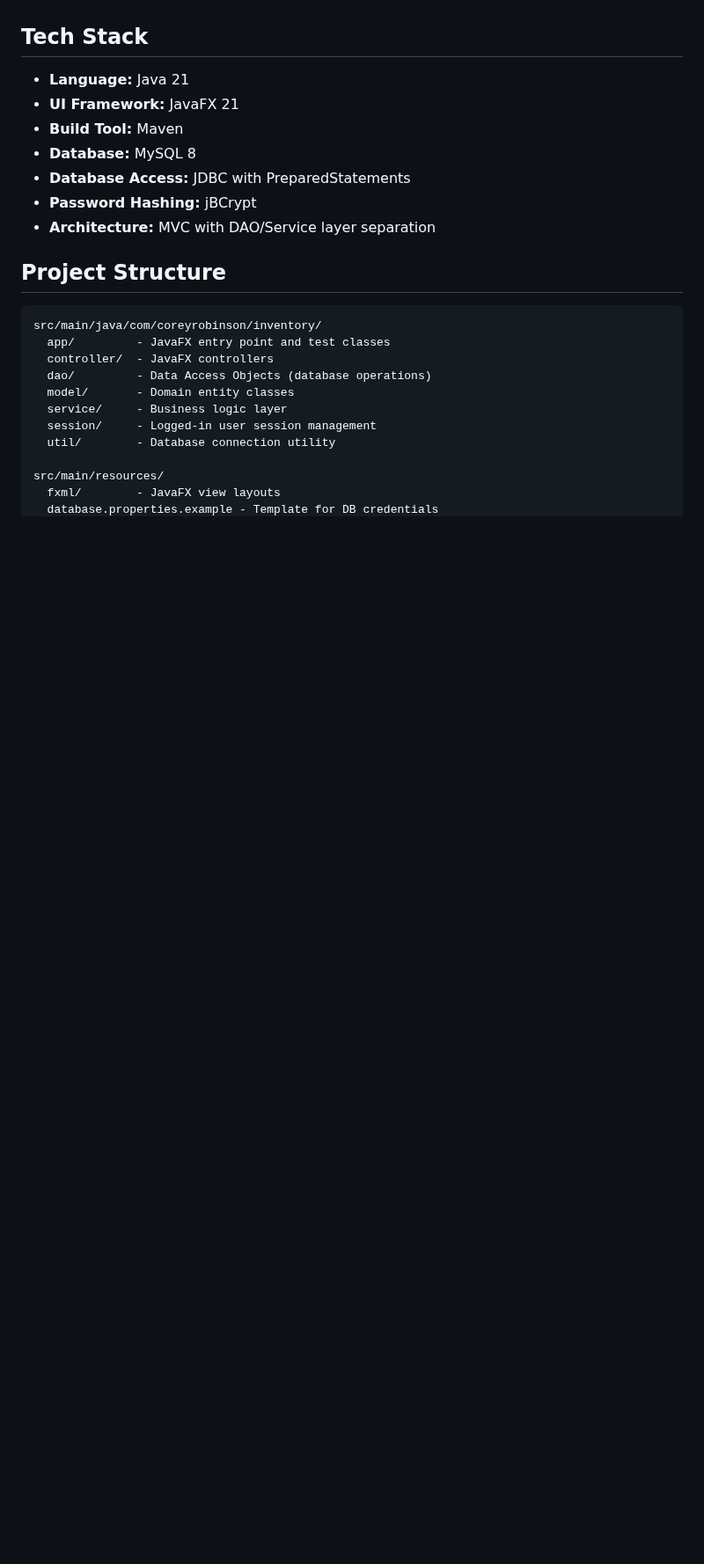
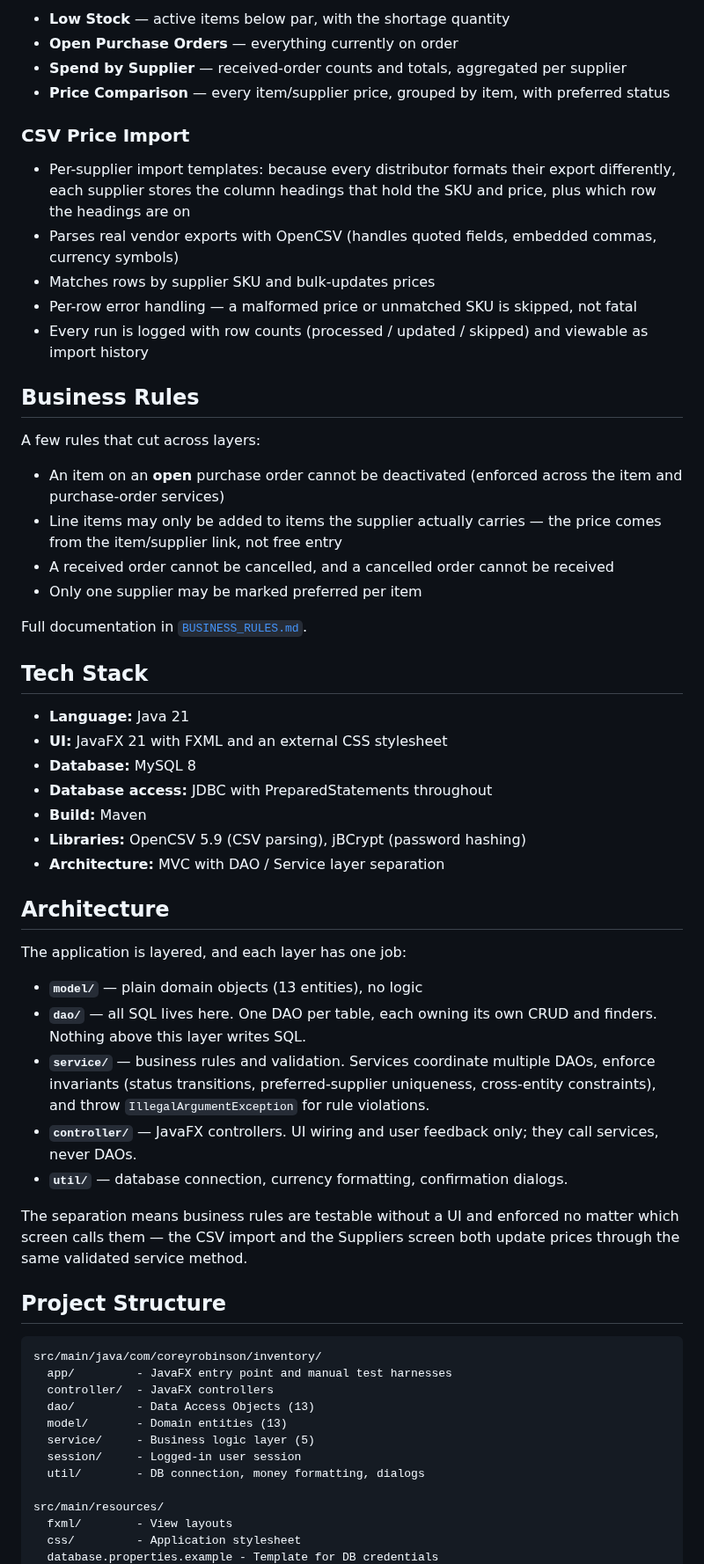
Before and after one commit to coreyrobinson8793-prog/restaurant-inventory, a Markdown page: README.md, the part around one of its changes. Shown at 88% size. Drawn GitHub-style; blank space fills up the shorter version.

```diff
--- a/README.md
+++ b/README.md
@@ -30,25 +56,61 @@ A JavaFX desktop application for managing restaurant inventory, suppliers, purch
+- **Low Stock** — active items below par, with the shortage quantity
+- **Open Purchase Orders** — everything currently on order
+- **Spend by Supplier** — received-order counts and totals, aggregated per supplier
+- **Price Comparison** — every item/supplier price, grouped by item, with preferred status
+
+### CSV Price Import
+
+- Per-supplier import templates: because every distributor formats their export differently, each supplier stores the column headings that hold the SKU and price, plus which row the headings are on
+- Parses real vendor exports with OpenCSV (handles quoted fields, embedded commas, currency symbols)
+- Matches rows by supplier SKU and bulk-updates prices
+- Per-row error handling — a malformed price or unmatched SKU is skipped, not fatal
+- Every run is logged with row counts (processed / updated / skipped) and viewable as import history
+
+## Business Rules
+
+A few rules that cut across layers:
+
+- An item on an **open** purchase order cannot be deactivated (enforced across the item and purchase-order services)
+- Line items may only be added to items the supplier actually carries — the price comes from the item/supplier link, not free entry
+- A received order cannot be cancelled, and a cancelled order cannot be received
+- Only one supplier may be marked preferred per item
+
+Full documentation in [`BUSINESS_RULES.md`](BUSINESS_RULES.md).
 
 ## Tech Stack
 
 - **Language:** Java 21
-- **UI Framework:** JavaFX 21
-- **Build Tool:** Maven
+- **UI:** JavaFX 21 with FXML and an external CSS stylesheet
 - **Database:** MySQL 8
-- **Database Access:** JDBC with PreparedStatements
-- **Password Hashing:** jBCrypt
-- **Architecture:** MVC with DAO/Service layer separation
+- **Database access:** JDBC with PreparedStatements throughout
+- **Build:** Maven
+- **Libraries:** OpenCSV 5.9 (CSV parsing), jBCrypt (password hashing)
+- **Architecture:** MVC with DAO / Service layer separation
+
+## Architecture
+
+The application is layered, and each layer has one job:
+
+- **`model/`** — plain domain objects (13 entities), no logic
+- **`dao/`** — all SQL lives here. One DAO per table, each owning its own CRUD and finders. Nothing above this layer writes SQL.
+- **`service/`** — business rules and validation. Services coordinate multiple DAOs, enforce invariants (status transitions, preferred-supplier uniqueness, cross-entity constraints), and throw `IllegalArgumentException` for rule violations.
+- **`controller/`** — JavaFX controllers. UI wiring and user feedback only; they call services, never DAOs.
+- **`util/`** — database connection, currency formatting, confirmation dialogs.
+
+The separation means business rules are testable without a UI and enforced no matter which screen calls them — the CSV import and the Suppliers screen both update prices through the same validated service method.
 
 ## Project Structure
 
     src/main/java/com/coreyrobinson/inventory/
-      app/         - JavaFX entry point and test classes
+      app/         - JavaFX entry point and manual test harnesses
       controller/  - JavaFX controllers
-      dao/         - Data Access Objects (database operations)
-      model/       - Domain entity classes
-      service/     - Business logic layer
-      session/     - Logged-in user session management
-      util/        - Database connection utility
+      dao/         - Data Access Objects (13)
+      model/       - Domain entities (13)
+      service/     - Business logic layer (5)
+      session/     - Logged-in user session
+      util/        - DB connection, money formatting, dialogs
 
     src/main/resources/
-      fxml/        - JavaFX view layouts
+      fxml/        - View layouts
+      css/         - Application stylesheet
       database.properties.example - Template for DB credentials
```
Also changed, not shown: other parts of README.md (+71 -29 lines), docs/screenshots/PO_master_detail.PNG (added), docs/screenshots/price_imports.PNG (added), docs/screenshots/reports.PNG (added), docs/screenshots/supplier_link.PNG (added).
